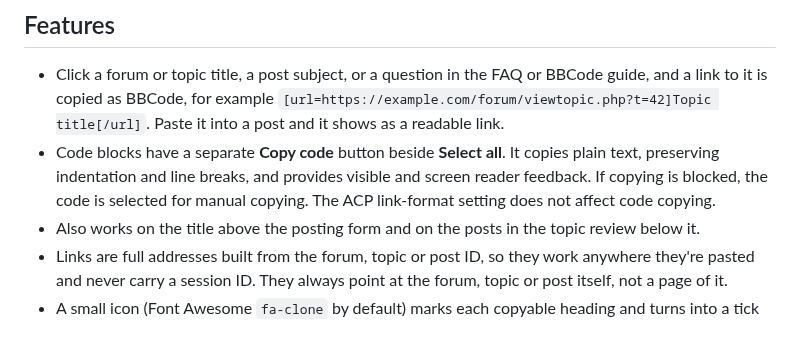
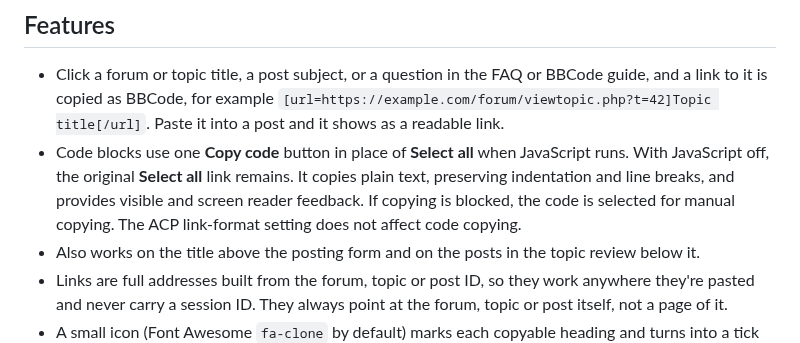
Before and after one commit to phpbbmodders/copylinks, a Markdown page: README.md, the part around the change. GitHub-like rendering.

Commit message:
Use one code-copy control when JavaScript is enabled (#8)
* Replace redundant Select all link when code copying is available

* Refresh dated gallery for the single code-copy control

```diff
--- a/README.md
+++ b/README.md
@@ -7,7 +7,7 @@ Click a forum, topic, post or FAQ heading to copy a link to it, ready-made as BB
 ## Features
 
 - Click a forum or topic title, a post subject, or a question in the FAQ or BBCode guide, and a link to it is copied as BBCode, for example `[url=https://example.com/forum/viewtopic.php?t=42]Topic title[/url]`. Paste it into a post and it shows as a readable link.
-- Code blocks have a separate **Copy code** button beside **Select all**. It copies plain text, preserving indentation and line breaks, and provides visible and screen reader feedback. If copying is blocked, the code is selected for manual copying. The ACP link-format setting does not affect code copying.
+- Code blocks use one **Copy code** button in place of **Select all** when JavaScript runs. With JavaScript off, the original **Select all** link remains. It copies plain text, preserving indentation and line breaks, and provides visible and screen reader feedback. If copying is blocked, the code is selected for manual copying. The ACP link-format setting does not affect code copying.
 - Also works on the title above the posting form and on the posts in the topic review below it.
 - Links are full addresses built from the forum, topic or post ID, so they work anywhere they're pasted and never carry a session ID. They always point at the forum, topic or post itself, not a page of it.
 - A small icon (Font Awesome `fa-clone` by default) marks each copyable heading and turns into a tick for a moment after copying. Screen readers announce "The link has been copied."
```
Also changed, not shown: docs/images/screenshots/copylinks-code.png, docs/update/2026-10-25/01-copy-code.png, docs/update/2026-10-25/02-code-copied.png, docs/update/2026-10-25/03-copy-manually.png, 6 other files.
